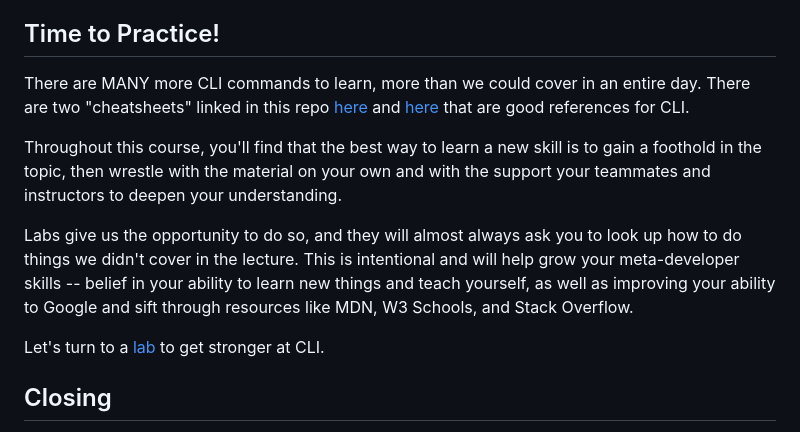
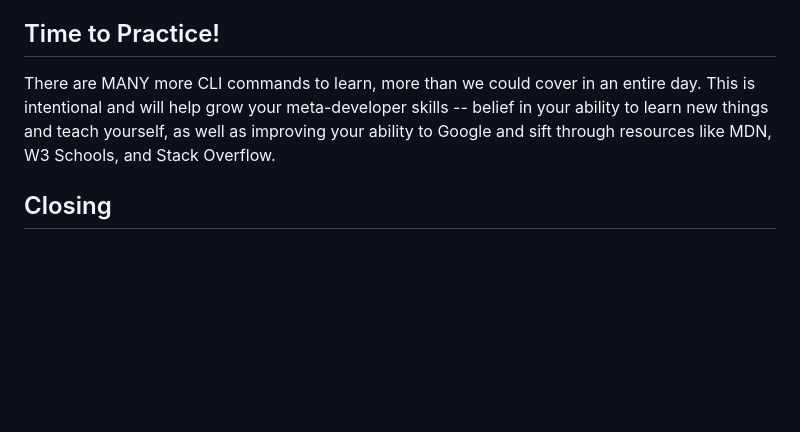
Before and after one commit to abc2962/u1_CLI_intro, a Markdown page: README.md, the part around the change. GitHub-like rendering; blank space fills up the shorter version.

```diff
--- a/README.md
+++ b/README.md
@@ -338,23 +338,11 @@ separated by commas with _no spaces_.
 ## Time to Practice!
 
 There are MANY more CLI commands to learn, more than we could cover in an entire
-day. There are two "cheatsheets" linked in this repo
-[here](cheatsheets/cli-cheatsheet.md) and
-[here](cheatsheets/additional-cli-cheatsheet.md) that are good references for
-CLI.
-
-Throughout this course, you'll find that the best way to learn a new skill is to
-gain a foothold in the topic, then wrestle with the material on your own and
-with the support your teammates and instructors to deepen your understanding.
-
-Labs give us the opportunity to do so, and they will almost always ask you to
-look up how to do things we didn't cover in the lecture. This is intentional and
-will help grow your meta-developer skills -- belief in your ability to learn new
+day. This is intentional and will help grow your meta-developer skills -- belief in your ability to learn new
 things and teach yourself, as well as improving your ability to Google and sift
 through resources like MDN, W3 Schools, and Stack Overflow.
 
-Let's turn to a [lab](https://git.generalassemb.ly/SEIR-201/kitchen-organizer)
-to get stronger at CLI.
+
 
 ## Closing
 
```
